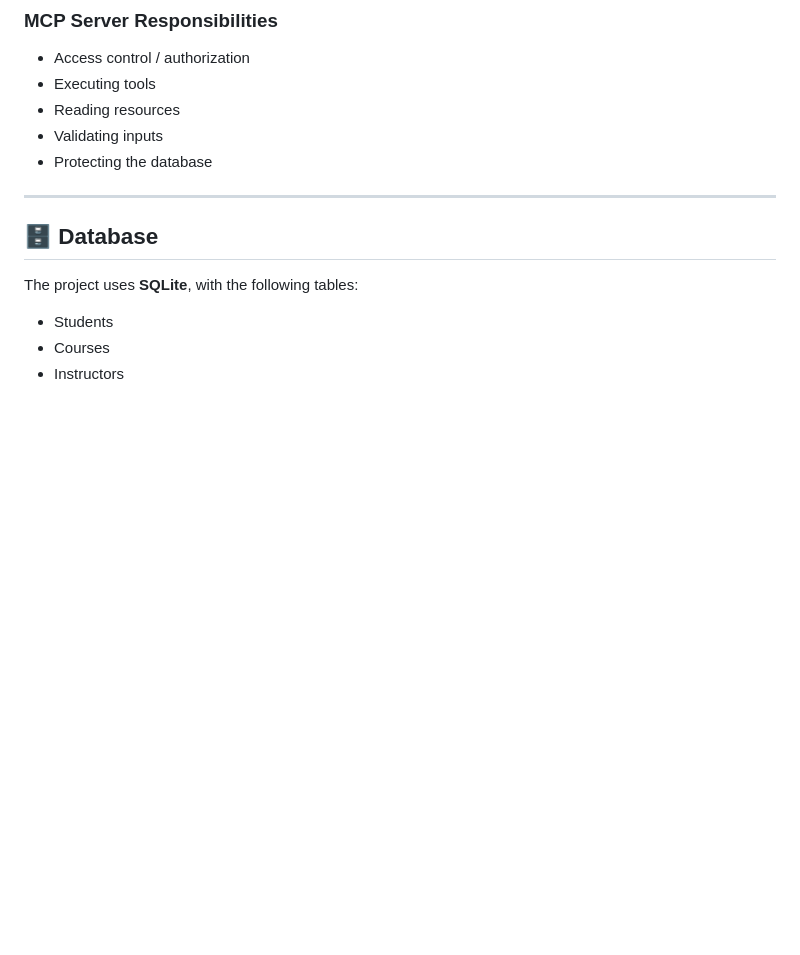
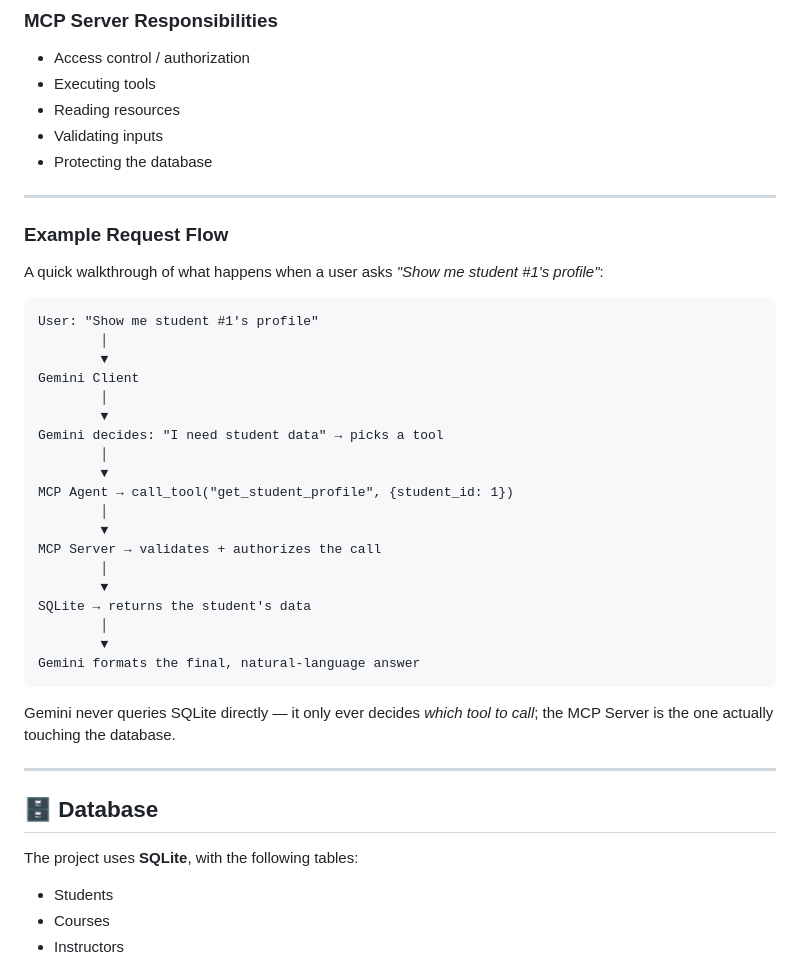
Before and after one commit to Mido-mashakl/Brightpeak_Academy_Agent, a Markdown page: Phase-2/README.md, the part around the change. GitHub-like rendering; blank space fills up the shorter version.

Commit message:
Document example request flow in README
Added example request flow for user profile retrieval.

````diff
--- a/Phase-2/README.md
+++ b/Phase-2/README.md
@@ -28,6 +28,35 @@ Database
 - Reading resources
 - Validating inputs
 - Protecting the database
+
+---
+### Example Request Flow
+
+A quick walkthrough of what happens when a user asks *"Show me student #1's profile"*:
+
+```
+User: "Show me student #1's profile"
+        │
+        ▼
+Gemini Client
+        │
+        ▼
+Gemini decides: "I need student data" → picks a tool
+        │
+        ▼
+MCP Agent → call_tool("get_student_profile", {student_id: 1})
+        │
+        ▼
+MCP Server → validates + authorizes the call
+        │
+        ▼
+SQLite → returns the student's data
+        │
+        ▼
+Gemini formats the final, natural-language answer
+```
+
+Gemini never queries SQLite directly — it only ever decides *which tool to call*; the MCP Server is the one actually touching the database.
 
 ---
 
````
